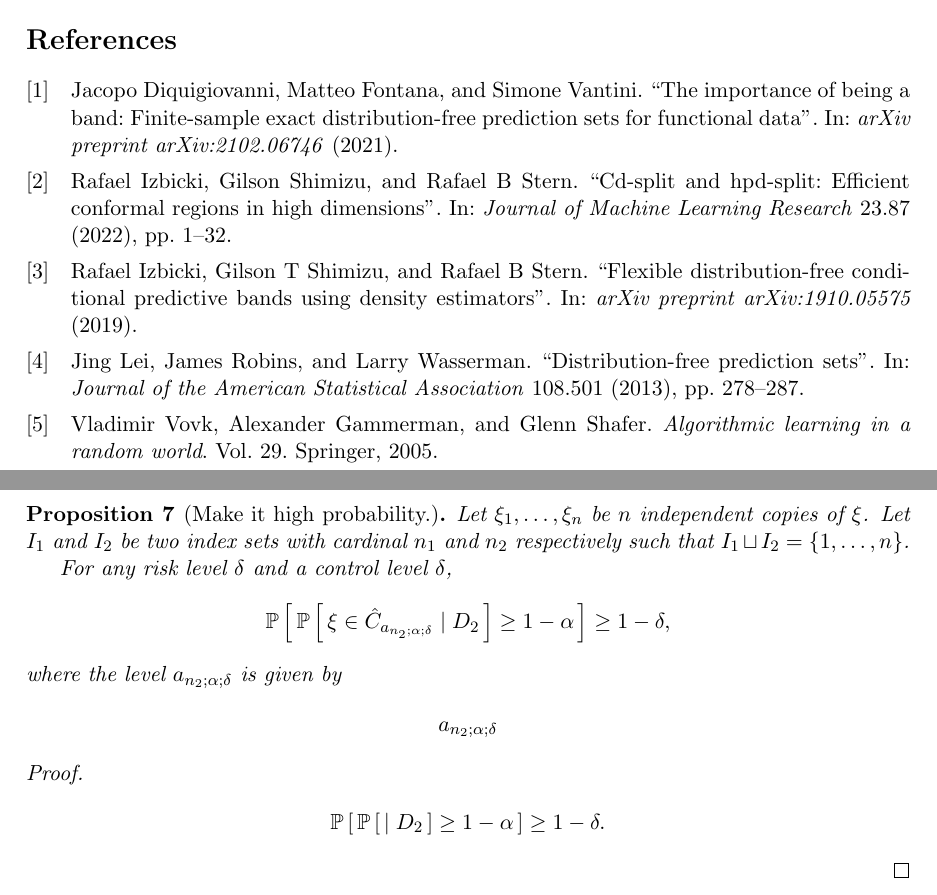
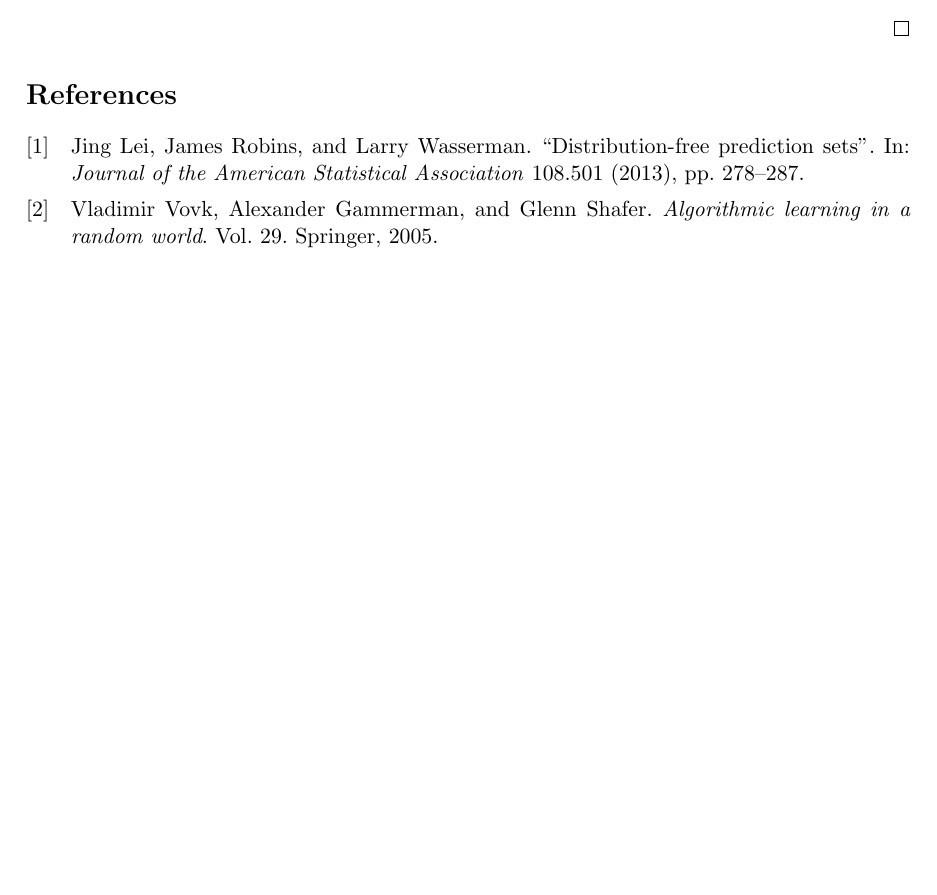
Before and after one commit to Davidson-Lova/conformal-prediction-band, a LaTeX document (main.tex): two parts of pages 2 and 13 of 13 before the commit and part of page 11 of 11 after it, the two joined at a grey line, cut so that both start at the same text, the shorter picture padded with empty space. Compiled offline with pdfLaTeX.

Commit message:
removed the incomple parts

```diff
--- a/main.tex
+++ b/main.tex
@@ -82,12 +27,63 @@ based on the previously mentioned instant-by-instant prediction bands.
-\label{sec.simb}
-
-
-\printbibliography
-%
-%
-%
-
-\newpage
+% \begin{abstract}
+%     instant-by-instant and simultaneous confidence prediction bands.
+% \end{abstract}
+
+% Keywords: Conformal prediction, nested prediction sets, point-wise confidence bands.
+
+% \section{Introduction}
+% \label{sec.intro}
+
+% [Here we are going to insert the reason why we do all of these]
+
+% \citet{izbicki2019flexible} proposed two methods for building prediction bands:
+% CDist-split and CD-split based on split conformal prediction \citep{vovk2005algorithmic}.
+% % CDist-split uses a transformation of an estimate of conditional cumulative density function as a conformity measure,
+% % whereas CD-split uses an estimate of the conditional probability density function as a conformity measure.
+% The prediction sets forming CDist-split bands are intervals whereas
+% those forming CD-split ones are (estimated) density level sets which can take any form depending the shape of the conditional probability density function estimate
+% (for instance a union of two intervals if the density is bimodal).
+
+% \citet{izbicki2022cd} proposed yet another method for building prediction bands : HPD-split.
+% % HPD-split uses an (estimated) probability measure of an (estimated) conditional density level set
+% % where the level is an estimate of conditional probability density.
+% The prediction sets forming HPD-split bands are also (estimated) density level sets.
+% What differs from CD-split is that the chosen level varies with the input value, whereas for CD-split, the level is the same for every input value.
+% % These three prediction bands (CDist-split, CD-split, HPD-split) mentioned here are indexed by the input value, and
+% % they ensure control of the coverage at each input value individually.
+% In our context, our instant-by-instant prediction bands are index by the instant.
+% Since for each instant, the probability distribution is supported on a discrete finite set,
+% full conformal (no splitting) versions of CDist-split and CD-split are proposed.
+
+
+% \citet{diquigiovanni2021importance} proposed a method for building prediction bands for functional data
+% based on split conformal prediction \citep{vovk2005algorithmic}.
+% % They chose the supremum of the residuals (and other refinements) across all instants as non-conformity score.
+% This prediction band ensure control of coverage of the (random) function at every instant simultaneously.
+% In contrast to their functions which are indexed by a continuous interval of instants,
+% our curves are indexed by a finite discrete set of instants.
+% \todo{Davidson: This is a little weak}
+% In contrast to their bands, our $\gamma$-simultaneous bounds
+% ensure control of coverage of the (random) curve only for a specified (supposed to be large) proportion of instants.
+
+
+% Section \ref{sec.ibib} discusses instant-by-instant prediction bands
+% based on full conformal prediction \citep{vovk2005algorithmic} version of CD-split, CDist-split in our context,
+% along with one based on split conformal prediction of CDist-split.
+
+% Section \ref{sec.simb} discusses $\gamma$-simultaneous prediction bands
+% based on the previously mentioned instant-by-instant prediction bands.
+
+% \section{Instant-by-Instant prediction band}
+% \label{sec.ibib}
+
+
+
+% \section{Simultaneous prediction band}
+% \label{sec.simb}
+
+
+
+% \newpage
 \section*{Appendix}
 \addcontentsline{toc}{section}{Appendix}
 \renewcommand{\thesubsection}{\Alph{subsection}}
@@ -1605,37 +1601,44 @@ where the level $\hat{t}_{\gamma; \alpha}^{\mathrm{MDist-split}}$ is defined as
 \end{proof}
 
 
-\begin{proposition}[Make it high probability.]
-Let $\xi_1, \ldots, \xi_n$ be $n$ independent copies of $\xi$.
-Let $I_1$ and $I_2$ be two index sets with cardinal $n_1$ and $n_2$ respectively such that
-$I_1 \sqcup I_2 = \brac{1, \ldots, n}$.
-
-For any risk level $\delta$ and a control level $\delta$,
-\begin{align*}
-    \mathbb{P}
-    \croch{
-        \mathbb{P}
-        \croch{
-            \xi \in \hat{C}_{a_{n_2; \alpha; \delta}} \mid D_2
-        } \geq 1 - \alpha
-    } \geq 1 - \delta,
-\end{align*}
-where the level $a_{n_2; \alpha; \delta}$ is given by
-\begin{align*}
-    a_{n_2; \alpha; \delta}
-\end{align*}
-
-\end{proposition}
-\begin{proof}
-\begin{align*}
-    \mathbb{P}
-    \croch{
-        \mathbb{P}
-        \croch{
-            \mid D_2
-        } \geq 1 - \alpha
-    } \geq 1 - \delta.
-\end{align*}
-\end{proof}
+% \begin{proposition}[Make it high probability.]
+% Let $\xi_1, \ldots, \xi_n$ be $n$ independent copies of $\xi$.
+% Let $I_1$ and $I_2$ be two index sets with cardinal $n_1$ and $n_2$ respectively such that
+% $I_1 \sqcup I_2 = \brac{1, \ldots, n}$.
+
+% For any risk level $\delta$ and a control level $\delta$,
+% \begin{align*}
+%     \mathbb{P}
+%     \croch{
+%         \mathbb{P}
+%         \croch{
+%             \xi \in \hat{C}_{a_{n_2; \alpha; \delta}} \mid D_2
+%         } \geq 1 - \alpha
+%     } \geq 1 - \delta,
+% \end{align*}
+% where the level $a_{n_2; \alpha; \delta}$ is given by
+% \begin{align*}
+%     a_{n_2; \alpha; \delta}
+% \end{align*}
+
+% \end{proposition}
+% \begin{proof}
+% \begin{align*}
+%     \mathbb{P}
+%     \croch{
+%         \mathbb{P}
+%         \croch{
+%             \mid D_2
+%         } \geq 1 - \alpha
+%     } \geq 1 - \delta.
+% \end{align*}
+% \end{proof}
+
+\printbibliography
+%
+%
+%
+
+
 
 \end{document}
```
Also changed, not shown: main.pdf, main.tex (59 more changed lines), 1 other file.
